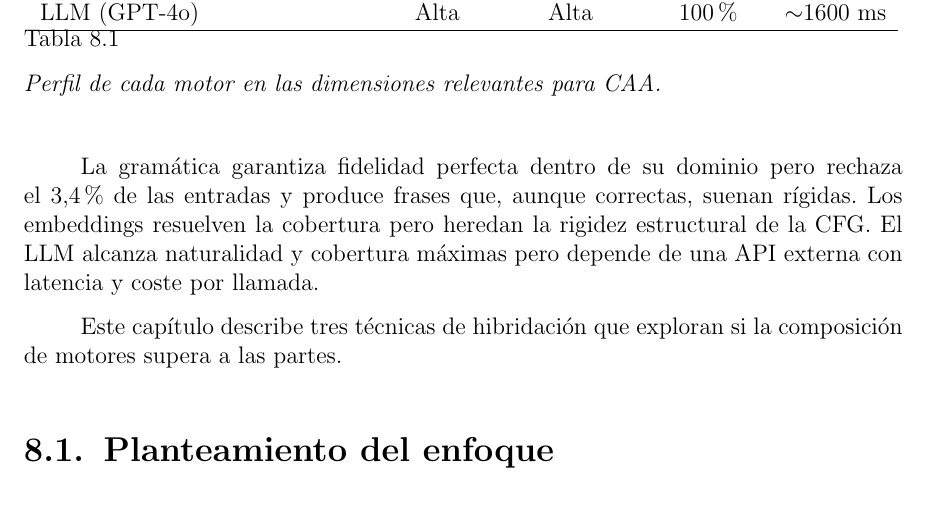
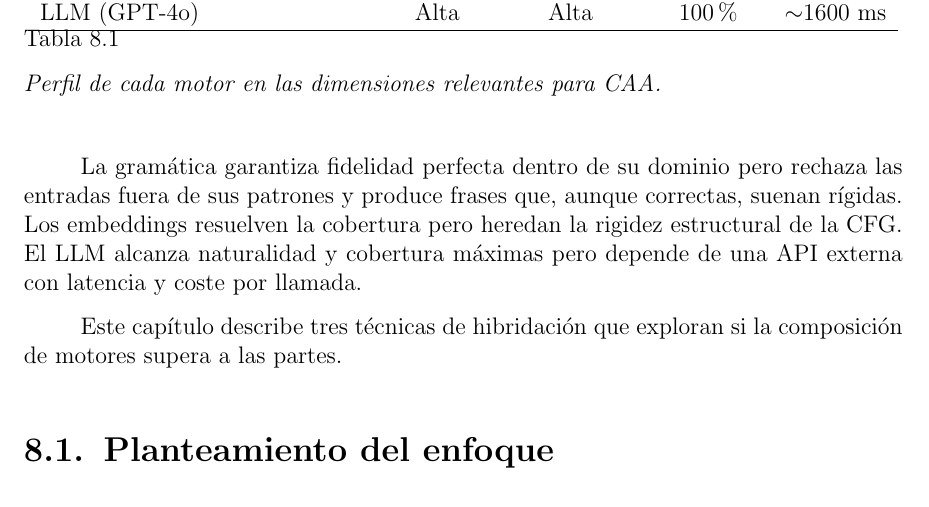
Before and after one commit to Lagaress/tfg-memory, a LaTeX document (main.tex, which reads sections/development/hibridacion.tex): part of page 76 of 150, cut so that both start at the same text. Compiled offline with pdfLaTeX.

Commit message:
fix: remove results data from hibridacion intro
Replace specific coverage percentage with qualitative description,
as concrete metrics belong in the evaluation chapter.

Co-Authored-By: Claude Opus 4.6 (1M context) <noreply@anthropic.com>

```diff
--- a/sections/development/hibridacion.tex
+++ b/sections/development/hibridacion.tex
@@ -15,7 +15,7 @@ LLM (GPT-4o) & Alta & Alta & 100\% & $\sim$1600 ms \\
 \label{tab:h-motores-dimensiones}
 \end{table}
 
-La gramática garantiza fidelidad perfecta dentro de su dominio pero rechaza el 3,4\% de las entradas y produce frases que, aunque correctas, suenan rígidas. Los embeddings resuelven la cobertura pero heredan la rigidez estructural de la CFG. El LLM alcanza naturalidad y cobertura máximas pero depende de una API externa con latencia y coste por llamada.
+La gramática garantiza fidelidad perfecta dentro de su dominio pero rechaza las entradas fuera de sus patrones y produce frases que, aunque correctas, suenan rígidas. Los embeddings resuelven la cobertura pero heredan la rigidez estructural de la CFG. El LLM alcanza naturalidad y cobertura máximas pero depende de una API externa con latencia y coste por llamada.
 
 Este capítulo describe tres técnicas de hibridación que exploran si la composición de motores supera a las partes.
 
```
